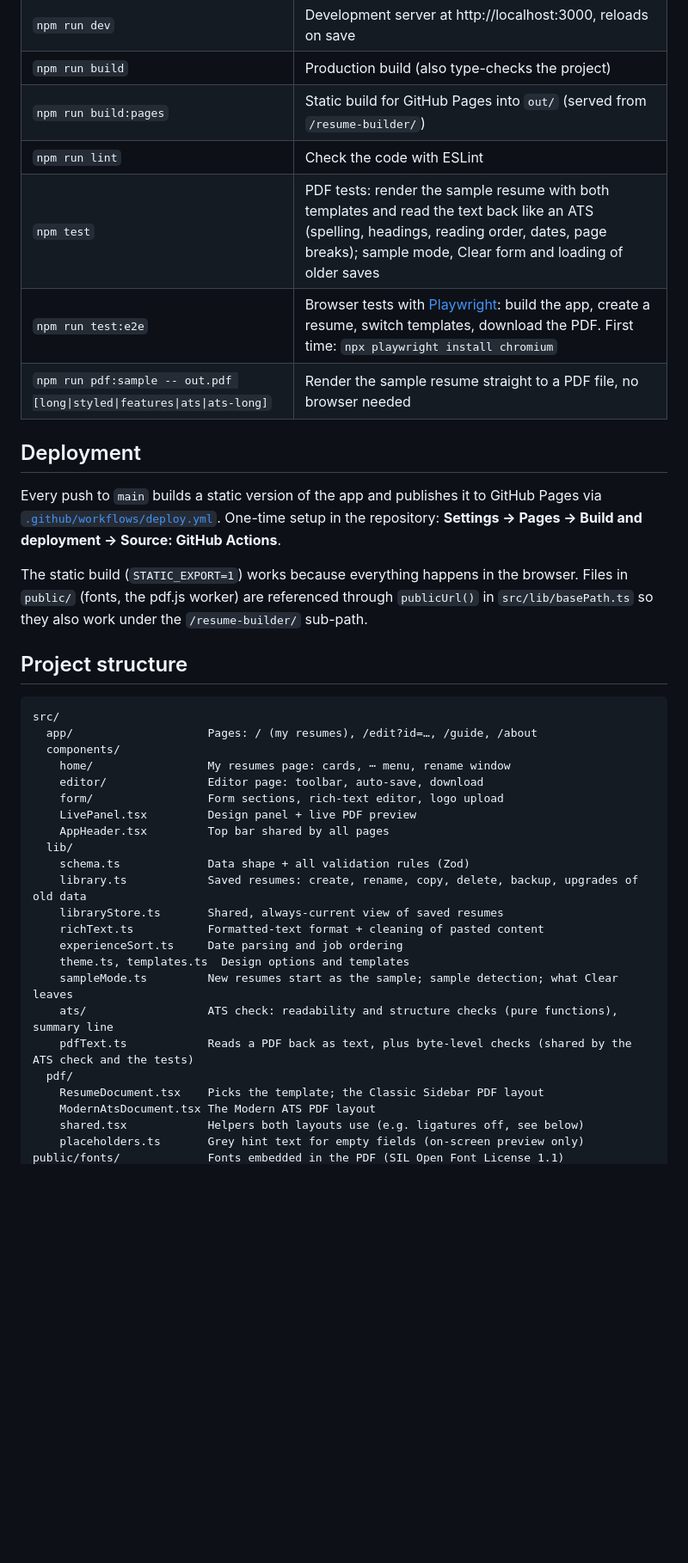
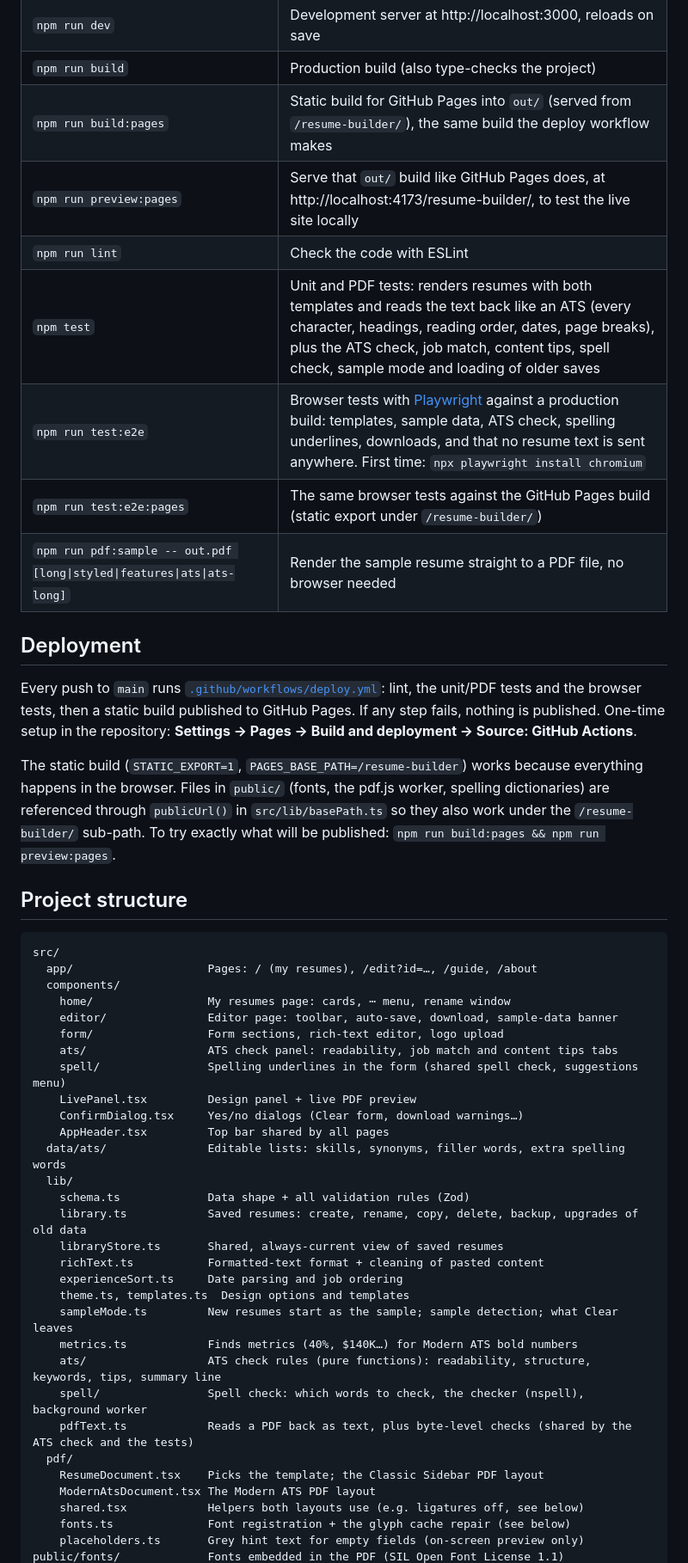
Before and after one commit to sanjayspear/resume-builder, a Markdown page: README.md, the part around one of its changes. Shown at 86% size. Drawn GitHub-style; blank space fills up the shorter version.

```diff
--- a/README.md
+++ b/README.md
@@ -62,17 +76,19 @@ Then open http://localhost:3000.
 | `npm install` | Install dependencies (also copies the pdf.js worker and the spelling dictionaries into `public/`) |
 | `npm run dev` | Development server at http://localhost:3000, reloads on save |
 | `npm run build` | Production build (also type-checks the project) |
-| `npm run build:pages` | Static build for GitHub Pages into `out/` (served from `/resume-builder/`) |
+| `npm run build:pages` | Static build for GitHub Pages into `out/` (served from `/resume-builder/`), the same build the deploy workflow makes |
+| `npm run preview:pages` | Serve that `out/` build like GitHub Pages does, at http://localhost:4173/resume-builder/, to test the live site locally |
 | `npm run lint` | Check the code with ESLint |
-| `npm test` | PDF tests: render the sample resume with both templates and read the text back like an ATS (spelling, headings, reading order, dates, page breaks); sample mode, Clear form and loading of older saves |
-| `npm run test:e2e` | Browser tests with [Playwright](https://playwright.dev/): build the app, create a resume, switch templates, download the PDF. First time: `npx playwright install chromium` |
+| `npm test` | Unit and PDF tests: renders resumes with both templates and reads the text back like an ATS (every character, headings, reading order, dates, page breaks), plus the ATS check, job match, content tips, spell check, sample mode and loading of older saves |
+| `npm run test:e2e` | Browser tests with [Playwright](https://playwright.dev/) against a production build: templates, sample data, ATS check, spelling underlines, downloads, and that no resume text is sent anywhere. First time: `npx playwright install chromium` |
+| `npm run test:e2e:pages` | The same browser tests against the GitHub Pages build (static export under `/resume-builder/`) |
 | `npm run pdf:sample -- out.pdf [long\|styled\|features\|ats\|ats-long]` | Render the sample resume straight to a PDF file, no browser needed |
 
 ## Deployment
 
-Every push to `main` builds a static version of the app and publishes it to GitHub Pages via [`.github/workflows/deploy.yml`](.github/workflows/deploy.yml). One-time setup in the repository: **Settings → Pages → Build and deployment → Source: GitHub Actions**.
+Every push to `main` runs [`.github/workflows/deploy.yml`](.github/workflows/deploy.yml): lint, the unit/PDF tests and the browser tests, then a static build published to GitHub Pages. If any step fails, nothing is published. One-time setup in the repository: **Settings → Pages → Build and deployment → Source: GitHub Actions**.
 
-The static build (`STATIC_EXPORT=1`) works because everything happens in the browser. Files in `public/` (fonts, the pdf.js worker) are referenced through `publicUrl()` in `src/lib/basePath.ts` so they also work under the `/resume-builder/` sub-path.
+The static build (`STATIC_EXPORT=1`, `PAGES_BASE_PATH=/resume-builder`) works because everything happens in the browser. Files in `public/` (fonts, the pdf.js worker, spelling dictionaries) are referenced through `publicUrl()` in `src/lib/basePath.ts` so they also work under the `/resume-builder/` sub-path. To try exactly what will be published: `npm run build:pages && npm run preview:pages`.
 
 ## Project structure
 
@@ -81,10 +97,14 @@ src/
   app/                    Pages: / (my resumes), /edit?id=…, /guide, /about
   components/
     home/                 My resumes page: cards, ⋯ menu, rename window
-    editor/               Editor page: toolbar, auto-save, download
+    editor/               Editor page: toolbar, auto-save, download, sample-data banner
     form/                 Form sections, rich-text editor, logo upload
+    ats/                  ATS check panel: readability, job match and content tips tabs
+    spell/                Spelling underlines in the form (shared spell check, suggestions menu)
     LivePanel.tsx         Design panel + live PDF preview
+    ConfirmDialog.tsx     Yes/no dialogs (Clear form, download warnings…)
     AppHeader.tsx         Top bar shared by all pages
+  data/ats/               Editable lists: skills, synonyms, filler words, extra spelling words
   lib/
     schema.ts             Data shape + all validation rules (Zod)
     library.ts            Saved resumes: create, rename, copy, delete, backup, upgrades of old data
@@ -93,11 +113,14 @@ src/
     experienceSort.ts     Date parsing and job ordering
     theme.ts, templates.ts  Design options and templates
     sampleMode.ts         New resumes start as the sample; sample detection; what Clear leaves
-    ats/                  ATS check: readability and structure checks (pure functions), summary line
+    metrics.ts            Finds metrics (40%, $140K…) for Modern ATS bold numbers
+    ats/                  ATS check rules (pure functions): readability, structure, keywords, tips, summary line
+    spell/                Spell check: which words to check, the checker (nspell), background worker
     pdfText.ts            Reads a PDF back as text, plus byte-level checks (shared by the ATS check and the tests)
   pdf/
     ResumeDocument.tsx    Picks the template; the Classic Sidebar PDF layout
     ModernAtsDocument.tsx The Modern ATS PDF layout
     shared.tsx            Helpers both layouts use (e.g. ligatures off, see below)
+    fonts.ts              Font registration + the glyph cache repair (see below)
     placeholders.ts       Grey hint text for empty fields (on-screen preview only)
 public/fonts/             Fonts embedded in the PDF (SIL Open Font License 1.1)
```
Also changed, not shown: other parts of README.md (+28 -10 lines), CONTRIBUTING.md (+3 -1 lines), docs/screenshots/ats-check.png (added), docs/screenshots/editor.png, docs/screenshots/guide.png, docs/screenshots/home.png.
